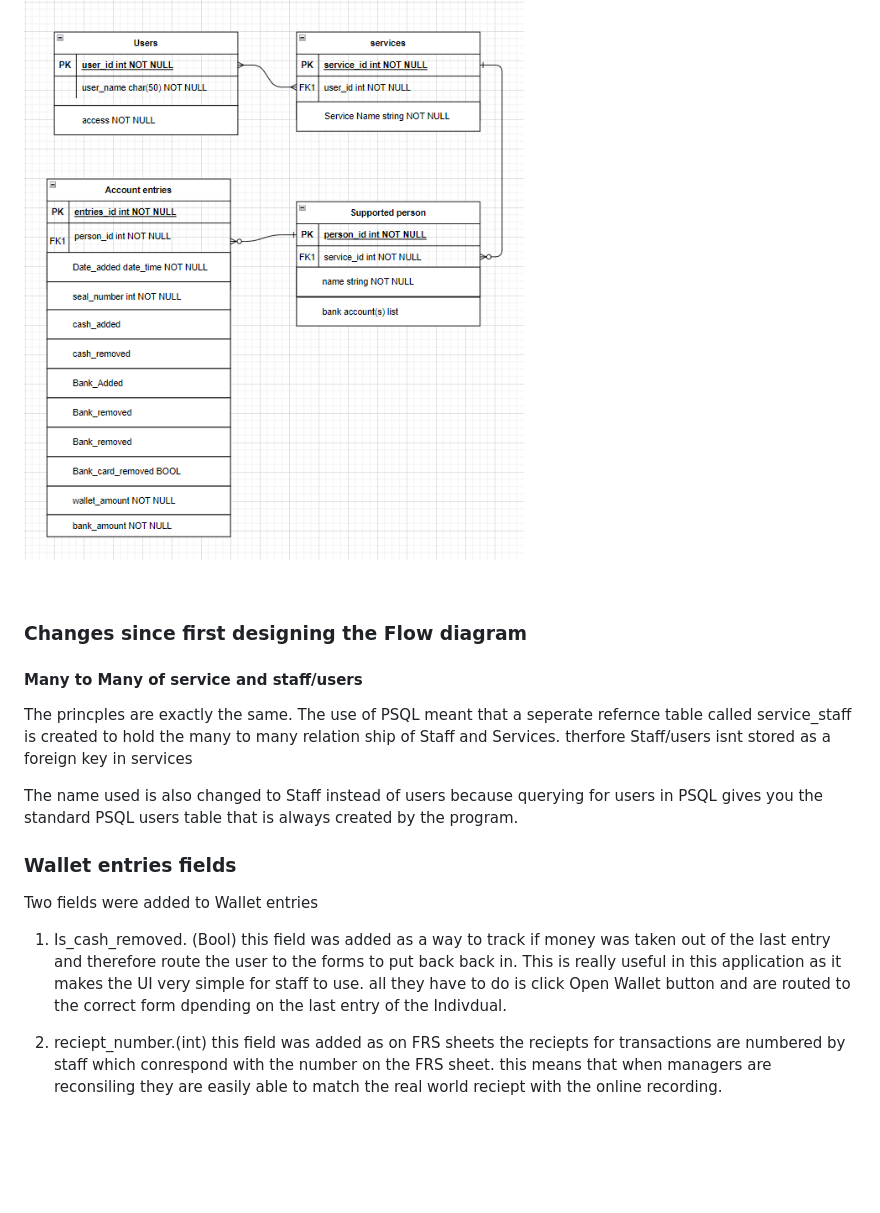
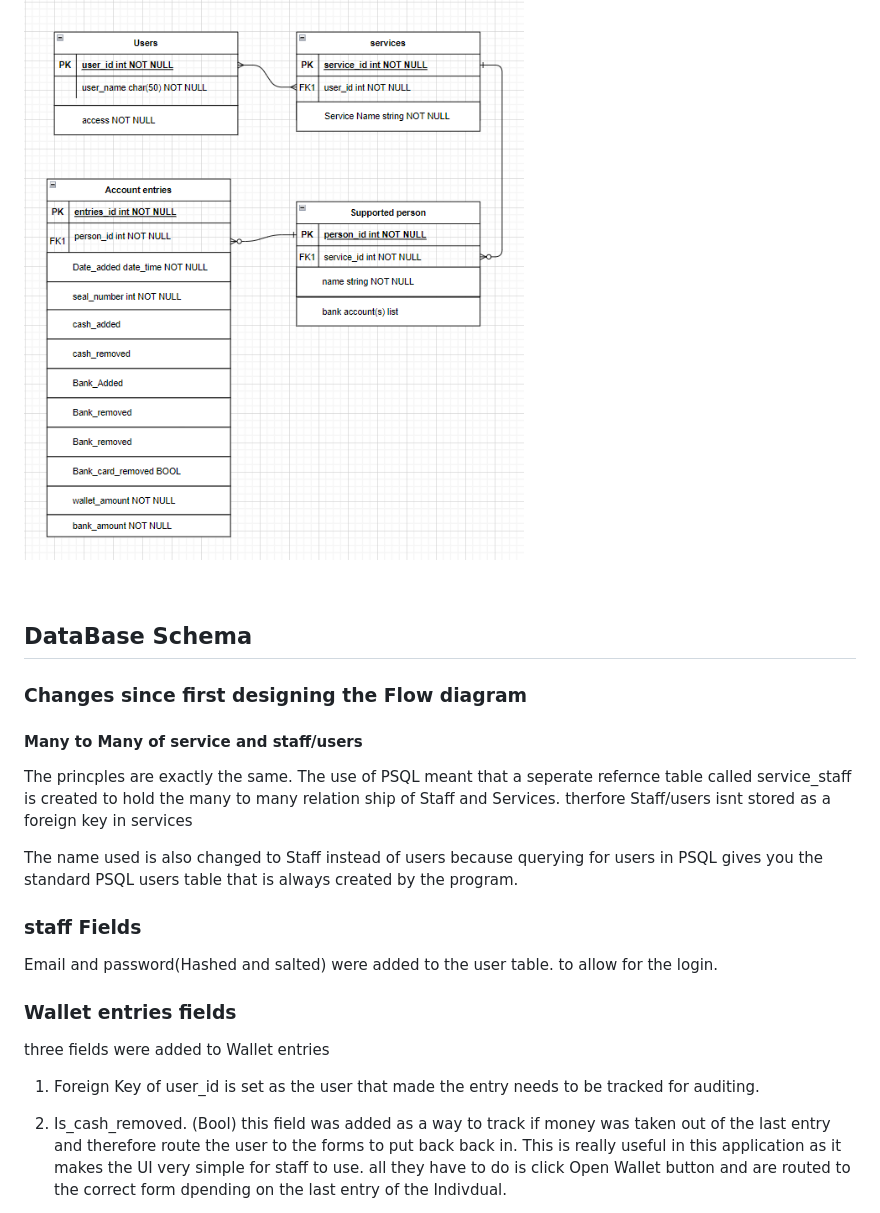
Before and after one commit to EthanTrout/financial-care, a Markdown page: README.md, the part around the change printed below. GitHub-like rendering; folded sections open; blank space fills up the shorter version.

```diff
--- a/README.md
+++ b/README.md
@@ -265,6 +276,8 @@ I also decided to remove the staff members from being viewed directly in Service
 
  </details>
 
+## DataBase Schema
+
 ### Changes since first designing the Flow diagram
 
 #### Many to Many of service and staff/users
@@ -272,11 +285,14 @@ The princples are exactly the same. The use of PSQL meant that a seperate refern
 
 The name used is also changed to Staff instead of users because querying for users in PSQL gives you the standard PSQL users table that is always created by the program.
 
+### staff Fields
+Email and password(Hashed and salted) were added to the user table. to allow for the login.
+
 ### Wallet entries fields
 
-Two fields were added to Wallet entries
+three fields were added to Wallet entries
 
-1. Is_cash_removed. (Bool) this field was added as a way to track if money was taken out of the last entry and therefore route the user to the forms to put back back in. This is really useful in this application as it makes the UI very simple for staff to use. all they have to do is click Open Wallet button and are routed to the correct form dpending on the last entry of the Indivdual.
+1. Foreign Key of user_id is set as the user that made the entry needs to be tracked for auditing.
 
-2. reciept_number.(int) this field was added as on FRS sheets the reciepts for transactions are numbered by staff which conrespond with the number on the FRS sheet. this means that when managers are reconsiling they are easily able to match the real world reciept with the online recording.
+2. Is_cash_removed. (Bool) this field was added as a way to track if money was taken out of the last entry and therefore route the user to the forms to put back back in. This is really useful in this application as it makes the UI very simple for staff to use. all they have to do is click Open Wallet button and are routed to the correct form dpending on the last entry of the Indivdual.
 
```
Also changed, not shown: other parts of README.md (+23 -3 lines), readme_images/Screenshot 2024-08-22 135450.png (added).
